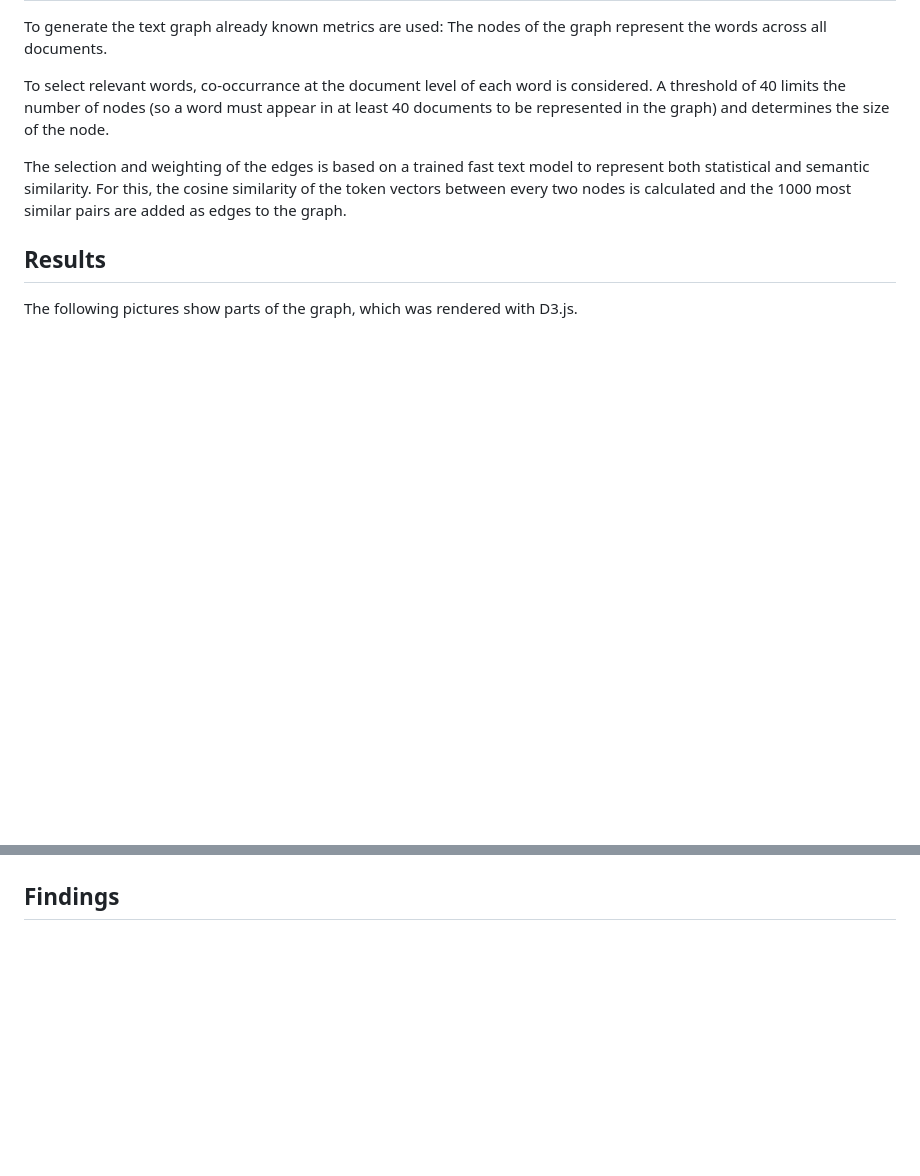
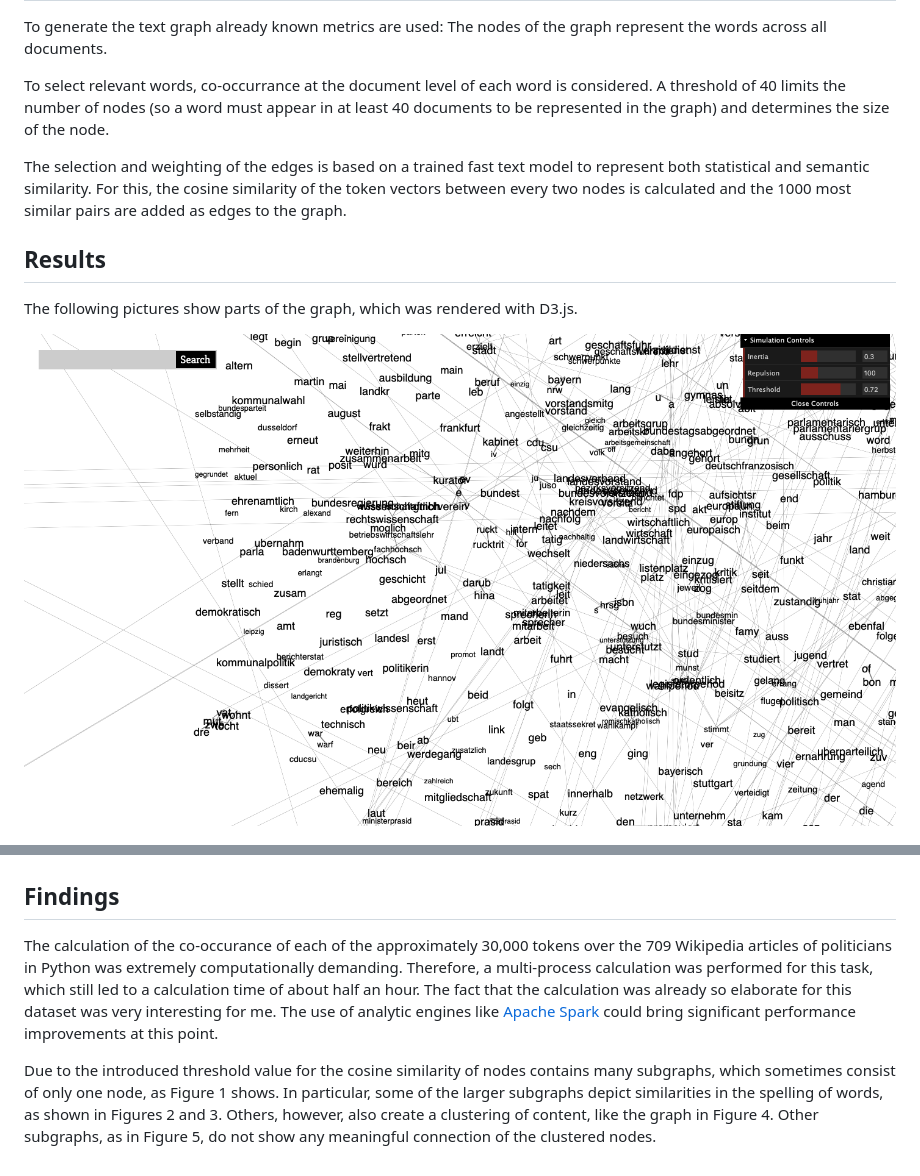
Before and after one commit to philipptrenz/Text-Visualisation-in-Practice, a Markdown page: 06_text_graphs/README.md, 2 parts joined by grey strips. Drawn GitHub-style; pictures changed too: 06_text_graphs/img/00.png (added); blank space fills up the shorter version.

Commit message:
Draft of blogpost 06

```diff
--- a/06_text_graphs/README.md
+++ b/06_text_graphs/README.md
@@ -35,6 +35,11 @@ graph.
 The following pictures show parts of the graph, which was rendered with
 D3.js.
 
+
+
+![](img/00.png)
+
+
 ![](img/03.png)
 
 
@@ -51,3 +56,21 @@ D3.js.
 
 
 ## Findings
+
+The calculation of the co-occurance of each of the approximately 30,000
+tokens over the 709 Wikipedia articles of politicians in Python was
+extremely computationally demanding. Therefore, a multi-process
+calculation was performed for this task, which still led to a
+calculation time of about half an hour. The fact that the calculation
+was already so elaborate for this dataset was very interesting for me.
+The use of analytic engines like
+[Apache Spark](https://spark.apache.org) could bring significant
+performance improvements at this point.
+
+Due to the introduced threshold value for the cosine similarity of nodes
+contains many subgraphs, which sometimes consist of only one node, as
+Figure 1 shows. In particular, some of the larger subgraphs depict
+similarities in the spelling of words, as shown in Figures 2 and 3.
+Others, however, also create a clustering of content, like the graph in
+Figure 4. Other subgraphs, as in Figure 5, do not show any meaningful
+connection of the clustered nodes.
```
